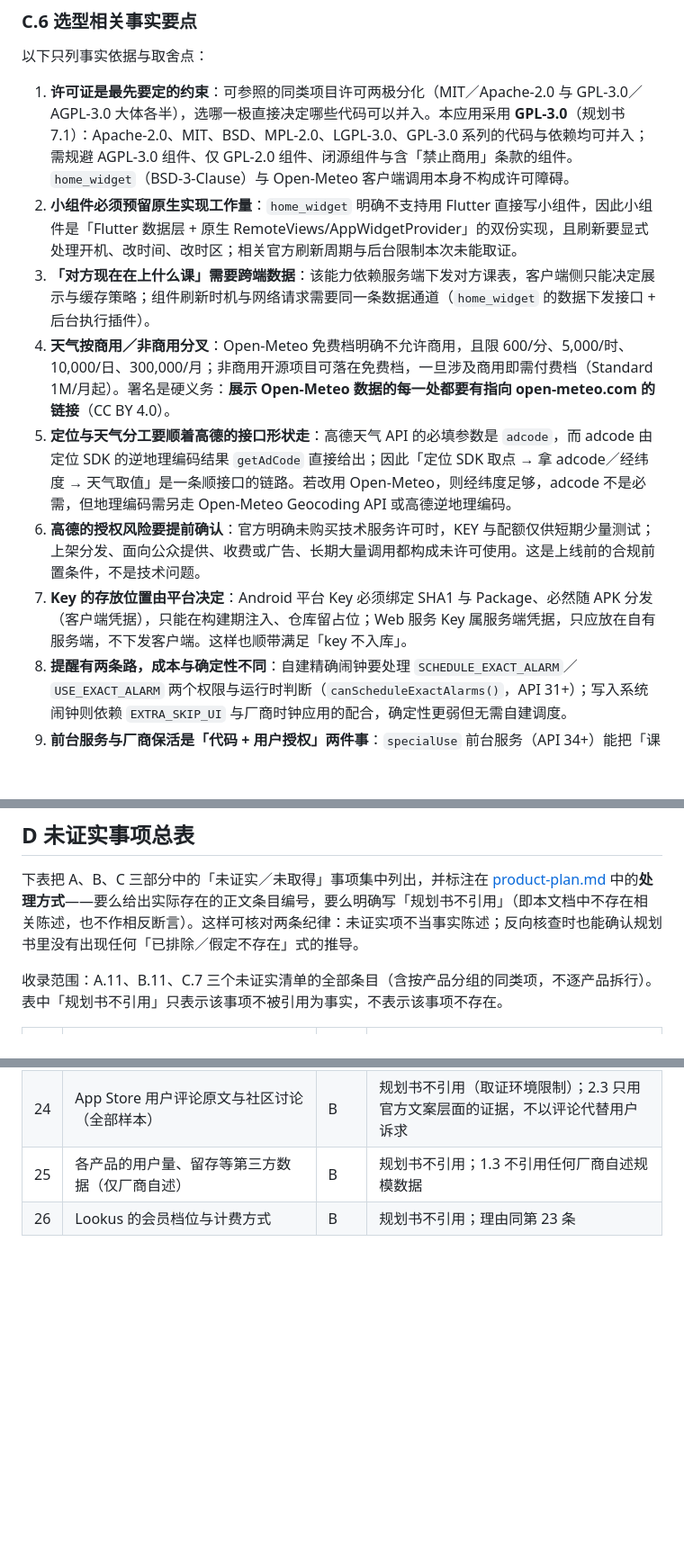
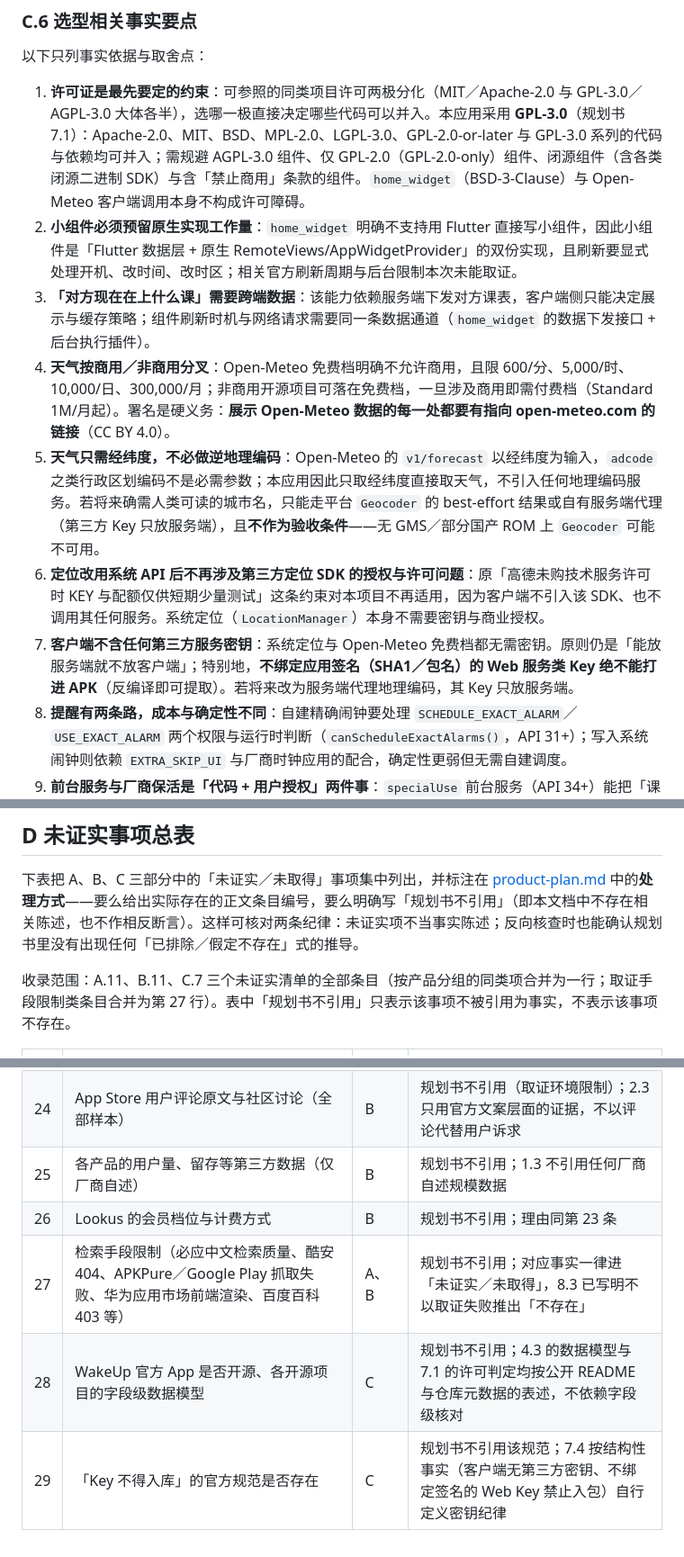
Before and after one commit to Guzheng3/qhkb, a Markdown page: docs/plan/research-appendix.md, 3 parts joined by grey strips. Shown at 90% size. GitHub-like rendering; blank space fills up the shorter version.

```diff
--- a/docs/plan/research-appendix.md
+++ b/docs/plan/research-appendix.md
@@ -498,13 +503,13 @@
 
 以下只列事实依据与取舍点：
 
-1. **许可证是最先要定的约束**：可参照的同类项目许可两极分化（MIT／Apache-2.0 与 GPL-3.0／AGPL-3.0 大体各半），选哪一极直接决定哪些代码可以并入。本应用采用 **GPL-3.0**（规划书 7.1）：Apache-2.0、MIT、BSD、MPL-2.0、LGPL-3.0、GPL-3.0 系列的代码与依赖均可并入；需规避 AGPL-3.0 组件、仅 GPL-2.0 组件、闭源组件与含「禁止商用」条款的组件。`home_widget`（BSD-3-Clause）与 Open-Meteo 客户端调用本身不构成许可障碍。
+1. **许可证是最先要定的约束**：可参照的同类项目许可两极分化（MIT／Apache-2.0 与 GPL-3.0／AGPL-3.0 大体各半），选哪一极直接决定哪些代码可以并入。本应用采用 **GPL-3.0**（规划书 7.1）：Apache-2.0、MIT、BSD、MPL-2.0、LGPL-3.0、GPL-2.0-or-later 与 GPL-3.0 系列的代码与依赖均可并入；需规避 AGPL-3.0 组件、仅 GPL-2.0（GPL-2.0-only）组件、闭源组件（含各类闭源二进制 SDK）与含「禁止商用」条款的组件。`home_widget`（BSD-3-Clause）与 Open-Meteo 客户端调用本身不构成许可障碍。
 2. **小组件必须预留原生实现工作量**：`home_widget` 明确不支持用 Flutter 直接写小组件，因此小组件是「Flutter 数据层 + 原生 RemoteViews/AppWidgetProvider」的双份实现，且刷新要显式处理开机、改时间、改时区；相关官方刷新周期与后台限制本次未能取证。
 3. **「对方现在在上什么课」需要跨端数据**：该能力依赖服务端下发对方课表，客户端侧只能决定展示与缓存策略；组件刷新时机与网络请求需要同一条数据通道（`home_widget` 的数据下发接口 + 后台执行插件）。
 4. **天气按商用／非商用分叉**：Open-Meteo 免费档明确不允许商用，且限 600/分、5,000/时、10,000/日、300,000/月；非商用开源项目可落在免费档，一旦涉及商用即需付费档（Standard 1M/月起）。署名是硬义务：**展示 Open-Meteo 数据的每一处都要有指向 open-meteo.com 的链接**（CC BY 4.0）。
-5. **定位与天气分工要顺着高德的接口形状走**：高德天气 API 的必填参数是 `adcode`，而 adcode 由定位 SDK 的逆地理编码结果 `getAdCode` 直接给出；因此「定位 SDK 取点 → 拿 adcode／经纬度 → 天气取值」是一条顺接口的链路。若改用 Open-Meteo，则经纬度足够，adcode 不是必需，但地理编码需另走 Open-Meteo Geocoding API 或高德逆地理编码。
-6. **高德的授权风险要提前确认**：官方明确未购买技术服务许可时，KEY 与配额仅供短期少量测试；上架分发、面向公众提供、收费或广告、长期大量调用都构成未许可使用。这是上线前的合规前置条件，不是技术问题。
-7. **Key 的存放位置由平台决定**：Android 平台 Key 必须绑定 SHA1 与 Package、必然随 APK 分发（客户端凭据），只能在构建期注入、仓库留占位；Web 服务 Key 属服务端凭据，只应放在自有服务端，不下发客户端。这样也顺带满足「key 不入库」。
+5. **天气只需经纬度，不必做逆地理编码**：Open-Meteo 的 `v1/forecast` 以经纬度为输入，`adcode` 之类行政区划编码不是必需参数；本应用因此只取经纬度直接取天气，不引入任何地理编码服务。若将来确需人类可读的城市名，只能走平台 `Geocoder` 的 best-effort 结果或自有服务端代理（第三方 Key 只放服务端），且**不作为验收条件**——无 GMS／部分国产 ROM 上 `Geocoder` 可能不可用。
+6. **定位改用系统 API 后不再涉及第三方定位 SDK 的授权与许可问题**：原「高德未购技术服务许可时 KEY 与配额仅供短期少量测试」这条约束对本项目不再适用，因为客户端不引入该 SDK、也不调用其任何服务。系统定位（`LocationManager`）本身不需要密钥与商业授权。
+7. **客户端不含任何第三方服务密钥**：系统定位与 Open-Meteo 免费档都无需密钥。原则仍是「能放服务端就不放客户端」；特别地，**不绑定应用签名（SHA1／包名）的 Web 服务类 Key 绝不能打进 APK**（反编译即可提取）。若将来改为服务端代理地理编码，其 Key 只放服务端。
 8. **提醒有两条路，成本与确定性不同**：自建精确闹钟要处理 `SCHEDULE_EXACT_ALARM`／`USE_EXACT_ALARM` 两个权限与运行时判断（`canScheduleExactAlarms()`，API 31+）；写入系统闹钟则依赖 `EXTRA_SKIP_UI` 与厂商时钟应用的配合，确定性更弱但无需自建调度。
 9. **前台服务与厂商保活是「代码 + 用户授权」两件事**：`specialUse` 前台服务（API 34+）能把「课进行中」做成长驻通知；与超级岛类呈现相关的系统能力目前只有 promoted ongoing notifications（API 36 起，`POST_PROMOTED_NOTIFICATIONS` 权限在 API 36.1），且需要用户手动开启后台无限制／自启动——开源项目的普遍做法是把这些写成设置页的引导项。
 
@@ -522,7 +527,7 @@
 
 下表把 A、B、C 三部分中的「未证实／未取得」事项集中列出，并标注在 [product-plan.md](product-plan.md) 中的**处理方式**——要么给出实际存在的正文条目编号，要么明确写「规划书不引用」（即本文档中不存在相关陈述，也不作相反断言）。这样可核对两条纪律：未证实项不当事实陈述；反向核查时也能确认规划书里没有出现任何「已排除／假定不存在」式的推导。
 
-收录范围：A.11、B.11、C.7 三个未证实清单的全部条目（含按产品分组的同类项，不逐产品拆行）。表中「规划书不引用」只表示该事项不被引用为事实，不表示该事项不存在。
+收录范围：A.11、B.11、C.7 三个未证实清单的全部条目（按产品分组的同类项合并为一行；取证手段限制类条目合并为第 27 行）。表中「规划书不引用」只表示该事项不被引用为事实，不表示该事项不存在。
 
 | # | 未证实事项 | 所属部分 | 在规划书中的处理方式 |
 | --- | --- | --- | --- |
@@ -552,3 +557,6 @@
 | 24 | App Store 用户评论原文与社区讨论（全部样本） | B | 规划书不引用（取证环境限制）；2.3 只用官方文案层面的证据，不以评论代替用户诉求 |
 | 25 | 各产品的用户量、留存等第三方数据（仅厂商自述） | B | 规划书不引用；1.3 不引用任何厂商自述规模数据 |
 | 26 | Lookus 的会员档位与计费方式 | B | 规划书不引用；理由同第 23 条 |
+| 27 | 检索手段限制（必应中文检索质量、酷安 404、APKPure／Google Play 抓取失败、华为应用市场前端渲染、百度百科 403 等） | A、B | 规划书不引用；对应事实一律进「未证实／未取得」，8.3 已写明不以取证失败推出「不存在」 |
+| 28 | WakeUp 官方 App 是否开源、各开源项目的字段级数据模型 | C | 规划书不引用；4.3 的数据模型与 7.1 的许可判定均按公开 README 与仓库元数据的表述，不依赖字段级核对 |
+| 29 | 「Key 不得入库」的官方规范是否存在 | C | 规划书不引用该规范；7.4 按结构性事实（客户端无第三方密钥、不绑定签名的 Web Key 禁止入包）自行定义密钥纪律 |
```
Also changed, not shown: other parts of docs/plan/research-appendix.md (+13 -8 lines).
